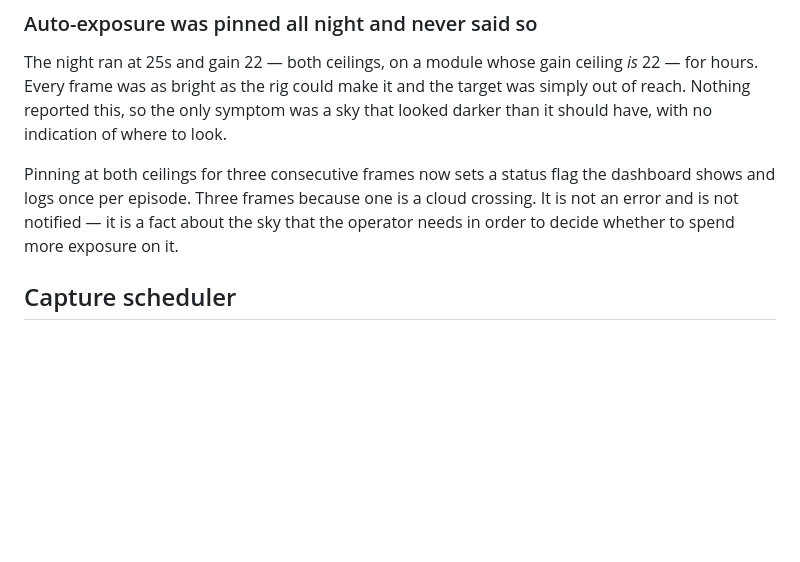
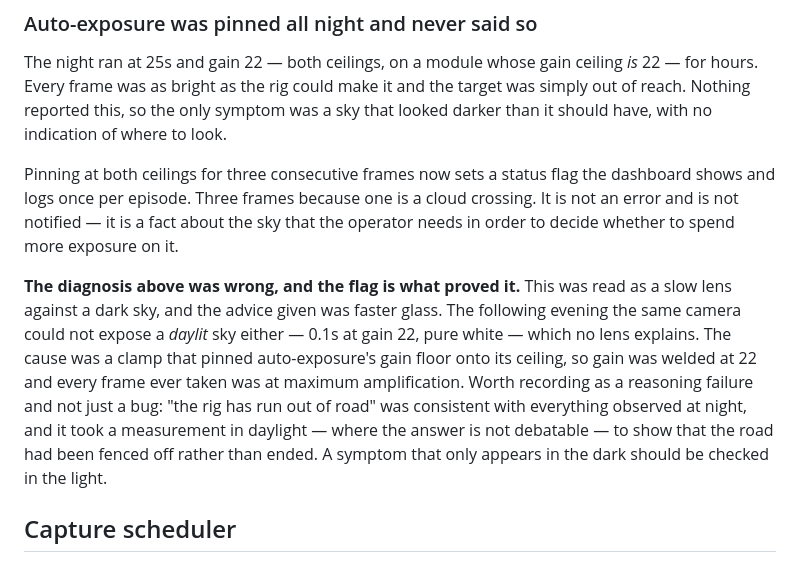
Before and after one commit to mattg8892/skylapse, a Markdown page: DESIGN.md, the part around the change. GitHub-like rendering; blank space fills up the shorter version.

Commit message:
design: correct the diagnosis the gain bug had disguised
Last night's "auto-exposure pinned at both ceilings" was written up as a slow
lens against a dark sky, with faster glass as the advice. That was wrong. The
next evening the same camera could not expose a daylit sky either, which no
lens explains, and the cause turned out to be the gain floor clamped onto the
ceiling.

Recorded as a reasoning failure rather than only a bug. "The rig has run out of
road" fitted every night-time observation perfectly well; it took a measurement
in daylight, where the correct exposure is not a matter of opinion, to show the
road had been fenced off rather than ended. A symptom that only shows up in the
dark is worth checking in the light.

Co-Authored-By: Claude Opus 5 (1M context) <noreply@anthropic.com>

```diff
--- a/DESIGN.md
+++ b/DESIGN.md
@@ -492,6 +492,17 @@ dashboard shows and logs once per episode. Three frames because one is a cloud c
 It is not an error and is not notified — it is a fact about the sky that the operator
 needs in order to decide whether to spend more exposure on it.
 
+**The diagnosis above was wrong, and the flag is what proved it.** This was read as a slow
+lens against a dark sky, and the advice given was faster glass. The following evening the
+same camera could not expose a *daylit* sky either — 0.1s at gain 22, pure white — which
+no lens explains. The cause was a clamp that pinned auto-exposure's gain floor onto its
+ceiling, so gain was welded at 22 and every frame ever taken was at maximum
+amplification. Worth recording as a reasoning failure and not just a bug: "the rig has run
+out of road" was consistent with everything observed at night, and it took a measurement
+in daylight — where the answer is not debatable — to show that the road had been fenced
+off rather than ended. A symptom that only appears in the dark should be checked in the
+light.
+
 ## Capture scheduler
 
 - Sun altitude via `astral` decides day / twilight / night profiles.
```
